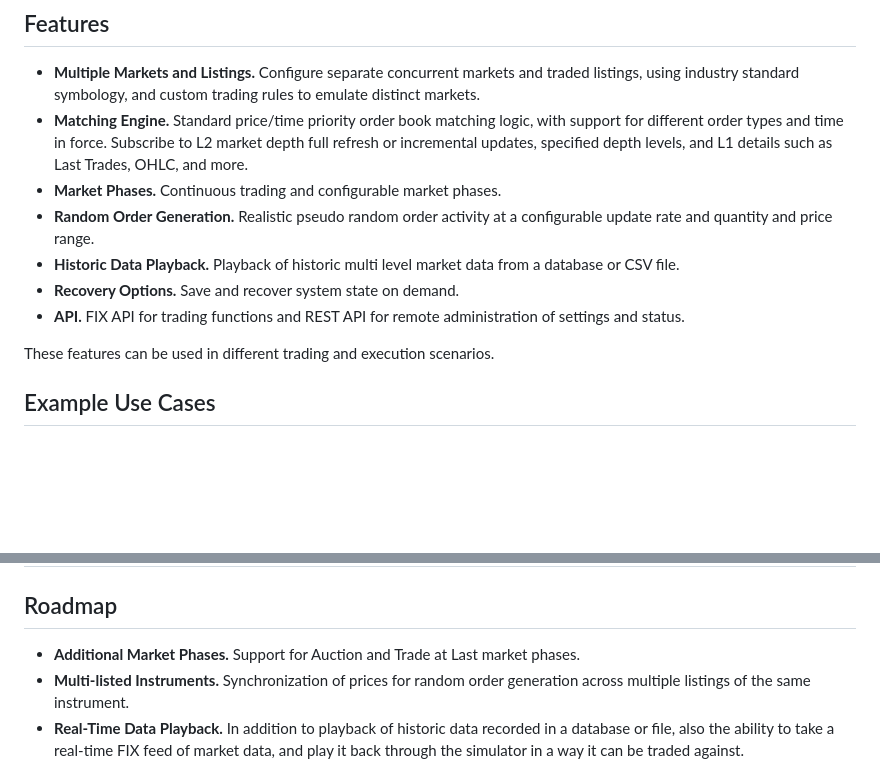
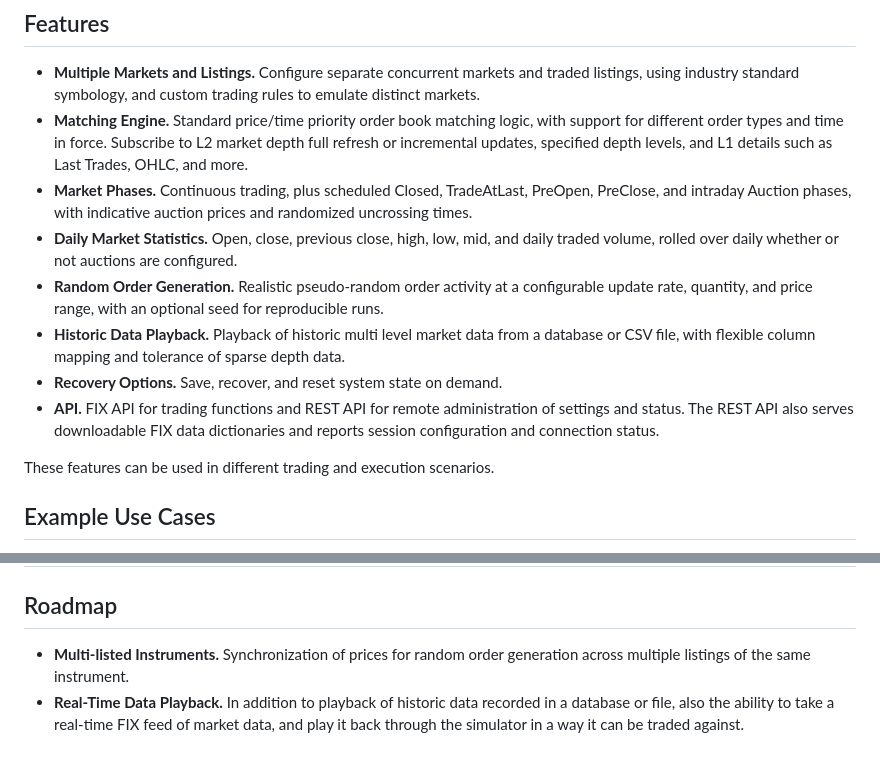
Before and after one commit to Quod-Financial/quantreplay, a Markdown page: README.md, 2 parts joined by grey strips. Drawn GitHub-style; blank space fills up the shorter version.

Commit message:
Update README.md
GitOrigin-RevId: 70d657d6ca192dd239d8b43c6fcaaaba46652418

```diff
--- a/README.md
+++ b/README.md
@@ -29,11 +29,12 @@ A realistic market simulator for testing and building better trading strategies.
 
 * **Multiple Markets and Listings.** Configure separate concurrent markets and traded listings, using industry standard symbology, and custom trading rules to emulate distinct markets.
 * **Matching Engine.** Standard price/time priority order book matching logic, with support for different order types and time in force. Subscribe to L2 market depth full refresh or incremental updates, specified depth levels, and L1 details such as Last Trades, OHLC, and more.
-* **Market Phases.** Continuous trading and configurable market phases.
-* **Random Order Generation.** Realistic pseudo random order activity at a configurable update rate and quantity and price range.
-* **Historic Data Playback.** Playback of historic multi level market data from a database or CSV file.
-* **Recovery Options.** Save and recover system state on demand.
-* **API.** FIX API for trading functions and REST API for remote administration of settings and status.
+* **Market Phases.** Continuous trading, plus scheduled Closed, TradeAtLast, PreOpen, PreClose, and intraday Auction phases, with indicative auction prices and randomized uncrossing times.
+* **Daily Market Statistics.** Open, close, previous close, high, low, mid, and daily traded volume, rolled over daily whether or not auctions are configured.
+* **Random Order Generation.** Realistic pseudo-random order activity at a configurable update rate, quantity, and price range, with an optional seed for reproducible runs.
+* **Historic Data Playback.** Playback of historic multi level market data from a database or CSV file, with flexible column mapping and tolerance of sparse depth data.
+* **Recovery Options.** Save, recover, and reset system state on demand.
+* **API.** FIX API for trading functions and REST API for remote administration of settings and status. The REST API also serves downloadable FIX data dictionaries and reports session configuration and connection status.
 
 These features can be used in different trading and execution scenarios.
 
@@ -96,7 +97,6 @@ These features can be used in different trading and execution scenarios.
 
 ## Roadmap
 
-* **Additional Market Phases.** Support for Auction and Trade at Last market phases.
 * **Multi-listed Instruments.** Synchronization of prices for random order generation across multiple listings of the same instrument.
 * **Real-Time Data Playback.** In addition to playback of historic data recorded in a database or file, also the ability to take a real-time FIX feed of market data, and play it back through the simulator in a way it can be traded against.
 * **High Availability Recovery.** Additional recovery option to run multiple simulator instances and seamlessly recover from application failures during long test runs.
```
Also changed, not shown: other parts of README.md (+3 -3 lines).
